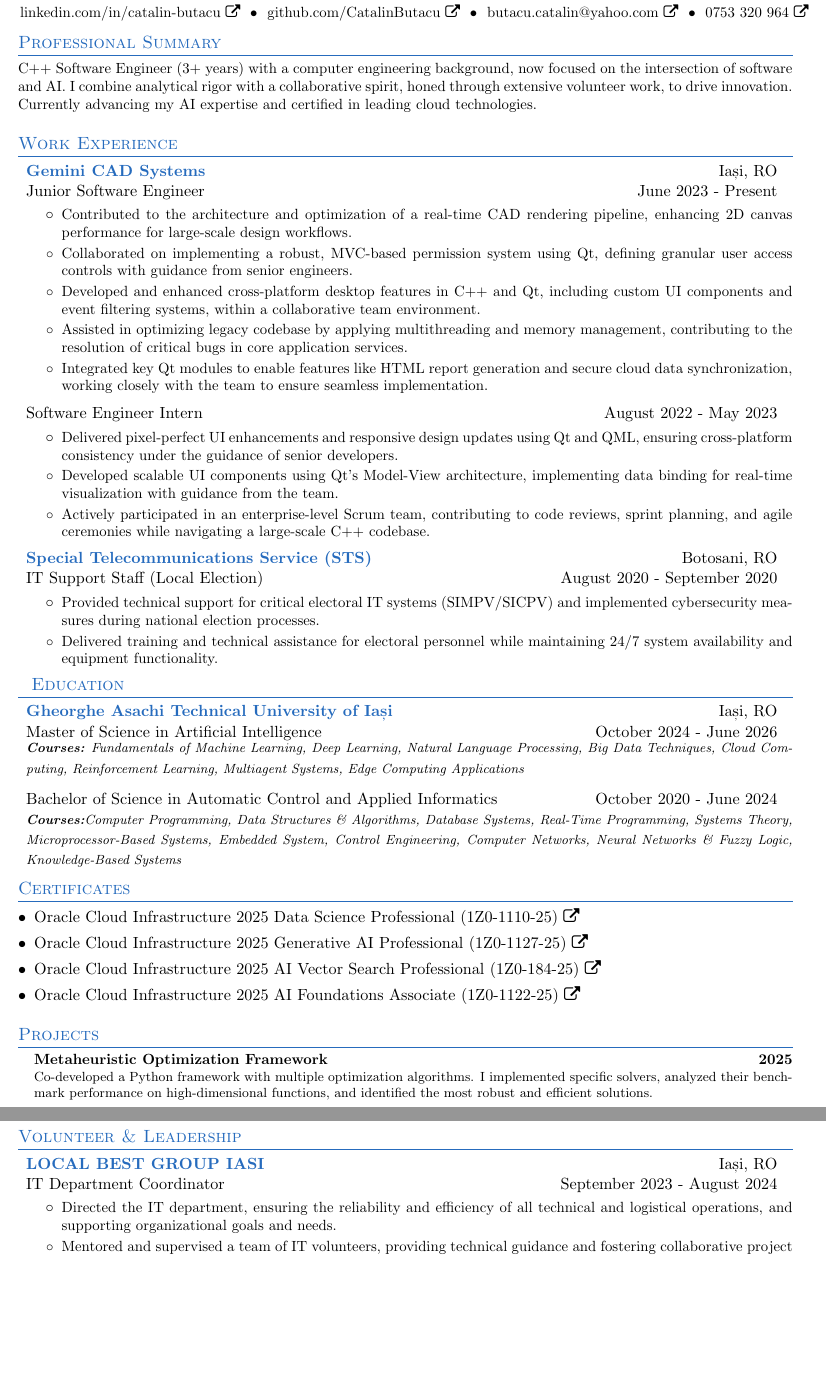
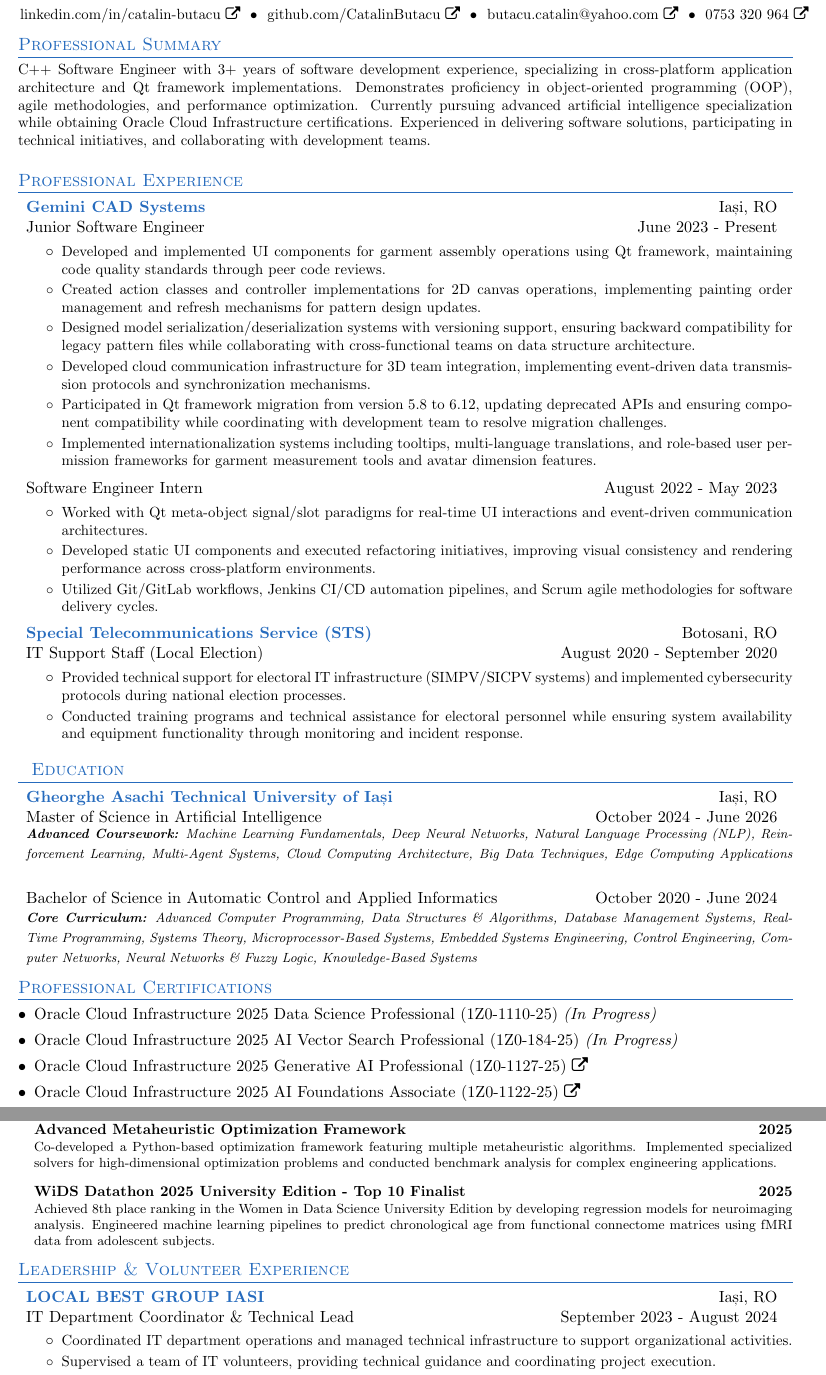
Before and after one commit to CatalinButacu/CV-Builder, a LaTeX CV (resume.tex): two parts of pages 1 and 2 of 2, joined at a grey line, cut so that both start at the same text, the shorter picture padded with empty space. Compiled offline with pdfLaTeX.

Commit message:
update 6.oct.2025

```diff
--- a/resume.tex
+++ b/resume.tex
@@ -9,7 +9,7 @@
 \usepackage{verbatim}
 \usepackage{enumitem}
 \usepackage{fontawesome}
-\usepackage[colorlinks=true, linkcolor=black, urlcolor=black, citecolor=black]{hyperref}
+\usepackage[colorlinks=true, linkcolor=black, urlcolor=black, citecolor=black, pdfnewwindow=true]{hyperref}
 \usepackage{fancyhdr}
 \usepackage{ragged2e}
 \setlength{\footskip}{1cm}
@@ -37,9 +37,9 @@
 
 % Certificate Links
 \newcommand{\oracleDataScienceLink}{https://catalog-education.oracle.com/pls/certview/sharebadge?id=your-badge-id}
-\newcommand{\oracleGenAILink}{https://catalog-education.oracle.com/pls/certview/sharebadge?id=your-badge-id}
 \newcommand{\oracleVectorSearchLink}{https://catalog-education.oracle.com/pls/certview/sharebadge?id=your-badge-id}
-\newcommand{\oracleAIFoundationsLink}{https://catalog-education.oracle.com/pls/certview/sharebadge?id=your-badge-id}
+\newcommand{\oracleGenAILink}{https://catalog-education.oracle.com/pls/certview/sharebadge?id=36F42AE9CD423CBEDFC5C81160E753619C6EC388D2CA3FB3FDBB2700CD1BE2AB}
+\newcommand{\oracleAIFoundationsLink}{https://catalog-education.oracle.com/pls/certview/sharebadge?id=615C9F04543C7A32303E280E44615A75F07207864CD9E6FA301C63CE57A7FDD9}
 
 \raggedbottom
 \justifying
@@ -92,88 +92,96 @@
 \noindent\begin{tabular*}{\textwidth}{l@{\extracolsep{\fill}}r}
    \color{NavyBlue}\textbf{{\LARGE BUTACU IONEL-CATALIN}} & \\
    \small{\hspace*{-2pt}
-     \href{\linkedinLink}{linkedin.com/in/catalin-butacu\ \faExternalLink} ~\textbullet~
-     \href{\githubLink}{github.com/CatalinButacu\ \faExternalLink} ~\textbullet~
-     \href{\emailLink}{butacu.catalin@yahoo.com\ \faExternalLink} ~\textbullet~
-     \href{\phoneLink}{0753 320 964\ \faExternalLink}
+     \href[pdfnewwindow=true]{\linkedinLink}{linkedin.com/in/catalin-butacu\ \faExternalLink} ~\textbullet~
+     \href[pdfnewwindow=true]{\githubLink}{github.com/CatalinButacu\ \faExternalLink} ~\textbullet~
+     \href[pdfnewwindow=true]{\emailLink}{butacu.catalin@yahoo.com\ \faExternalLink} ~\textbullet~
+     \href[pdfnewwindow=true]{\phoneLink}{0753 320 964\ \faExternalLink}
    }
  \end{tabular*}
 
 %----------------------------------PROFESSIONAL SUMMARY----------------------------------
 \section{Professional Summary}
 \begin{justify}
-\small{C++ Software Engineer (3+ years) with a computer engineering background, now focused on the intersection of software and AI. I combine analytical rigor with a collaborative spirit, honed through extensive volunteer work, to drive innovation. Currently advancing my AI expertise and certified in leading cloud technologies.}
+\small{C++ Software Engineer with 3+ years of software development experience, specializing in cross-platform application architecture and Qt framework implementations. Demonstrates proficiency in object-oriented programming (OOP), agile methodologies, and performance optimization. Currently pursuing advanced artificial intelligence specialization while obtaining Oracle Cloud Infrastructure certifications. Experienced in delivering software solutions, participating in technical initiatives, and collaborating with development teams.}
 \end{justify}
 
 %----------------------------------EXPERIENCE----------------------------------
 \vspace{-5pt}
-\section{Work Experience}
+\section{Professional Experience}
   \resumeSubHeadingListStart
     \resumeSubheading{Gemini CAD Systems}{Iași, RO}
     {Junior Software Engineer}{June 2023 - Present}
     \resumeItemListStart
-        \resumeItem{Contributed to the architecture and optimization of a real-time CAD rendering pipeline, enhancing 2D canvas performance for large-scale design workflows.}
-        \resumeItem{Collaborated on implementing a robust, MVC-based permission system using Qt, defining granular user access controls with guidance from senior engineers.}
-        \resumeItem{Developed and enhanced cross-platform desktop features in C++ and Qt, including custom UI components and event filtering systems, within a collaborative team environment.}
-        \resumeItem{Assisted in optimizing legacy codebase by applying multithreading and memory management, contributing to the resolution of critical bugs in core application services.}
-        \resumeItem{Integrated key Qt modules to enable features like HTML report generation and secure cloud data synchronization, working closely with the team to ensure seamless implementation.}
+        \resumeItem{Developed and implemented UI components for garment assembly operations using Qt framework, maintaining code quality standards through peer code reviews.}
+        \resumeItem{Created action classes and controller implementations for 2D canvas operations, implementing painting order management and refresh mechanisms for pattern design updates.}
+        \resumeItem{Designed model serialization/deserialization systems with versioning support, ensuring backward compatibility for legacy pattern files while collaborating with cross-functional teams on data structure architecture.}
+        \resumeItem{Developed cloud communication infrastructure for 3D team integration, implementing event-driven data transmission protocols and synchronization mechanisms.}
+        \resumeItem{Participated in Qt framework migration from version 5.8 to 6.12, updating deprecated APIs and ensuring component compatibility while coordinating with development team to resolve migration challenges.}
+        \resumeItem{Implemented internationalization systems including tooltips, multi-language translations, and role-based user permission frameworks for garment measurement tools and avatar dimension features.}
     \resumeItemListEnd
     \resumeSubheadingSimple
     {Software Engineer Intern}{August 2022 - May 2023}
     \resumeItemListStart
-        \resumeItem{Delivered pixel-perfect UI enhancements and responsive design updates using Qt and QML, ensuring cross-platform consistency under the guidance of senior developers.}
-        \resumeItem{Developed scalable UI components using Qt's Model-View architecture, implementing data binding for real-time visualization with guidance from the team.}
-        \resumeItem{Actively participated in an enterprise-level Scrum team, contributing to code reviews, sprint planning, and agile ceremonies while navigating a large-scale C++ codebase.}
+        \resumeItem{Worked with Qt meta-object signal/slot paradigms for real-time UI interactions and event-driven communication architectures.}
+        \resumeItem{Developed static UI components and executed refactoring initiatives, improving visual consistency and rendering performance across cross-platform environments.}
+        \resumeItem{Utilized Git/GitLab workflows, Jenkins CI/CD automation pipelines, and Scrum agile methodologies for software delivery cycles.}
     \resumeItemListEnd
     \resumeSubheading{Special Telecommunications Service (STS)}{Botosani, RO}
     {IT Support Staff (Local Election)}{August 2020 - September 2020}
     \resumeItemListStart
-         \resumeItem{Provided technical support for critical electoral IT systems (SIMPV/SICPV) and implemented cybersecurity measures during national election processes.}
-        \resumeItem{Delivered training and technical assistance for electoral personnel while maintaining 24/7 system availability and equipment functionality.}
+         \resumeItem{Provided technical support for electoral IT infrastructure (SIMPV/SICPV systems) and implemented cybersecurity protocols during national election processes.}
+        \resumeItem{Conducted training programs and technical assistance for electoral personnel while ensuring system availability and equipment functionality through monitoring and incident response.}
     \resumeItemListEnd
 \resumeSubHeadingListEnd
+
 %----------------------------------EDUCATION----------------------------------
+\vspace{-5pt}
 \section{~~Education}
 \resumeSubHeadingListStart
   \resumeSubheading
     {Gheorghe Asachi Technical University of Iași}{Iași, RO}
     {Master of Science in Artificial Intelligence}{October 2024 - June 2026}
-      {\par\footnotesize \textit{\textbf{Courses:} Fundamentals of Machine Learning, Deep Learning, Natural Language Processing, Big Data Techniques, Cloud Computing, Reinforcement Learning, Multiagent Systems, Edge Computing Applications}}
-  \resumeSubheadingSimple
+      {\par\footnotesize \textit{\textbf{Advanced Coursework:} Machine Learning Fundamentals, Deep Neural Networks, Natural Language Processing (NLP), Reinforcement Learning, Multi-Agent Systems, Cloud Computing Architecture, Big Data Techniques, Edge Computing Applications}}
+  \vspace{-5pt}
+      \resumeSubheadingSimple
     {Bachelor of Science in Automatic Control and Applied Informatics}{October 2020 - June 2024}
-     {\par\footnotesize  \textit{\textbf{Courses:}Computer Programming, Data Structures \& Algorithms, Database Systems, Real-Time Programming, Systems Theory, Microprocessor-Based Systems, Embedded System, Control Engineering, Computer Networks, Neural Networks \& Fuzzy Logic, Knowledge-Based Systems}}
+     {\par\footnotesize  \textit{\textbf{Core Curriculum:} Advanced Computer Programming, Data Structures \& Algorithms, Database Management Systems, Real-Time Programming, Systems Theory, Microprocessor-Based Systems, Embedded Systems Engineering, Control Engineering, Computer Networks, Neural Networks \& Fuzzy Logic, Knowledge-Based Systems}}
   \resumeSubHeadingListEnd
+
 %----------------------------------Awards----------------------------------
-\section{Certificates}
+\section{Professional Certifications}
 \begin{description}[font=$\bullet$]
-
-  \item {\href[pdfnewwindow=true]{\oracleDataScienceLink}{Oracle Cloud Infrastructure 2025 Data Science Professional (1Z0-1110-25)\ \faExternalLink}}
+  \item {\href[pdfnewwindow=true]{\oracleDataScienceLink}{Oracle Cloud Infrastructure 2025 Data Science Professional (1Z0-1110-25)\ \textit{(In Progress)}}}
+  \vspace{-5pt}
+  \item {\href[pdfnewwindow=true]{\oracleVectorSearchLink}{Oracle Cloud Infrastructure 2025 AI Vector Search Professional (1Z0-184-25)\ \textit{(In Progress)}}}
   \vspace{-5pt}
   \item {\href[pdfnewwindow=true]{\oracleGenAILink}{Oracle Cloud Infrastructure 2025 Generative AI Professional (1Z0-1127-25)\ \faExternalLink}}
-  \vspace{-5pt}
-  \item {\href[pdfnewwindow=true]{\oracleVectorSearchLink}{Oracle Cloud Infrastructure 2025 AI Vector Search Professional (1Z0-184-25)\ \faExternalLink}}
   \vspace{-5pt}
   \item {\href[pdfnewwindow=true]{\oracleAIFoundationsLink}{Oracle Cloud Infrastructure 2025 AI Foundations Associate (1Z0-1122-25)\ \faExternalLink}}
 \end{description}
 
 %----------------------------------PROJECTS----------------------------------
-\vspace{-5pt}
-\section{Projects}
+\section{Technical Projects \& Research}
 \begin{itemize}[leftmargin=0.15in, label={}]
     \small\item
-    \textbf{Metaheuristic Optimization Framework} \hfill\textbf{2025} \\
-     \footnotesize{Co-developed a Python framework with multiple optimization algorithms. I implemented specific solvers, analyzed their benchmark performance on high-dimensional functions, and identified the most robust and efficient solutions.}
+    \textbf{Advanced Metaheuristic Optimization Framework} \hfill\textbf{2025} \\
+     \footnotesize{Co-developed a Python-based optimization framework featuring multiple metaheuristic algorithms. Implemented specialized solvers for high-dimensional optimization problems and conducted benchmark analysis for complex engineering applications.}
+
+    \small\item
+    \textbf{WiDS Datathon 2025 University Edition - Top 10 Finalist} \hfill\textbf{2025} \\
+     \footnotesize{Achieved 8th place ranking in the Women in Data Science University Edition by developing regression models for neuroimaging analysis. Engineered machine learning pipelines to predict chronological age from functional connectome matrices using fMRI data from adolescent subjects.}
+
+
 \end{itemize}
 
-
 %----------------------------------Volunteer Experience----------------------------------
-\section{Volunteer \& Leadership}
+\section{Leadership \& Volunteer Experience}
 \resumeSubHeadingListStart
     \resumeSubheading{LOCAL BEST GROUP IASI}{Iași, RO}
-    {IT Department Coordinator}{September 2023 - August 2024}
+    {IT Department Coordinator \& Technical Lead}{September 2023 - August 2024}
     \resumeItemListStart
-        \resumeItem{Directed the IT department, ensuring the reliability and efficiency of all technical and logistical operations, and supporting organizational goals and needs.}
-        \resumeItem{Mentored and supervised a team of IT volunteers, providing technical guidance and fostering collaborative project execution.}
-        \resumeItem{Managed IT resources, including hardware, software, and network assets, to support organizational goals and needs.}
+        \resumeItem{Coordinated IT department operations and managed technical infrastructure to support organizational activities.}
+        \resumeItem{Supervised a team of IT volunteers, providing technical guidance and coordinating project execution.}
+        \resumeItem{Managed IT resources including hardware assets, software licensing, and network infrastructure.}
     \resumeItemListEnd
 
```
Also changed, not shown: resume.tex (60 more changed lines).
